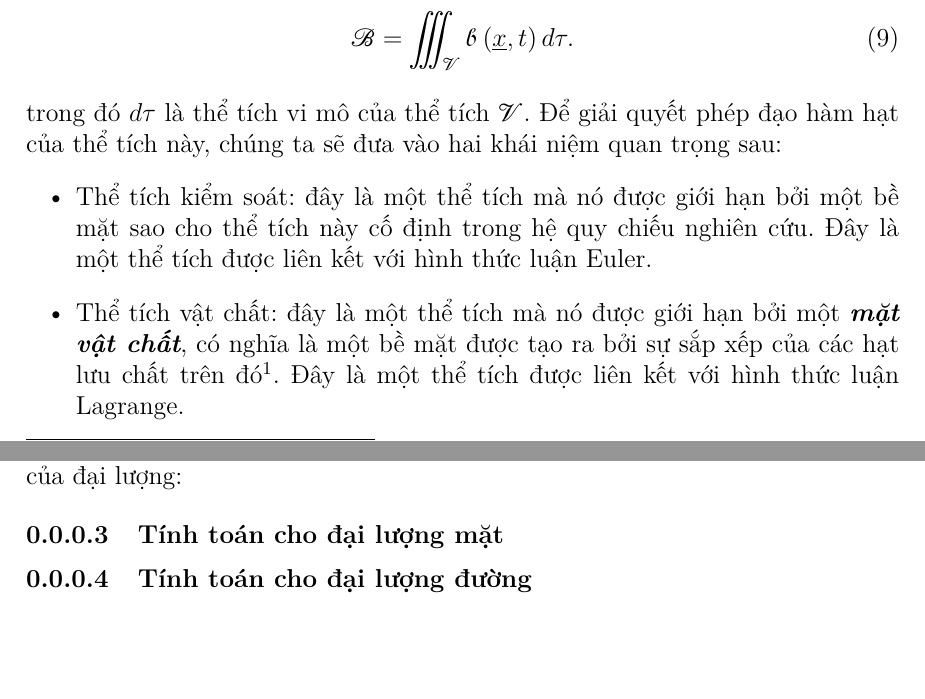
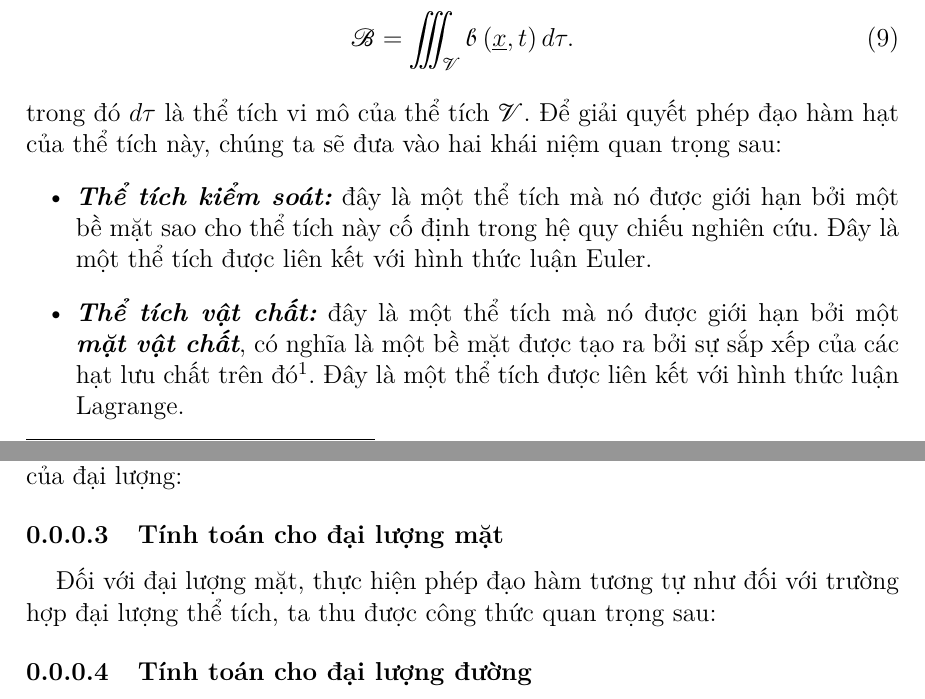
Before and after one commit to Phuong0407/MECANIQUE_DES_FLUIDES, a LaTeX document (BASE/INTRODUCTION/SECTION/DERIVATIVE_PARTICULAIRE.tex): two parts of pages 2 and 4 of 4, joined at a grey line, cut so that both start at the same text, the shorter picture padded with empty space. The pictures show the PDF file BASE/INTRODUCTION/SECTION/DERIVATIVE_PARTICULAIRE.pdf that the author committed with the source.

```diff
--- a/BASE/INTRODUCTION/SECTION/DERIVATIVE_PARTICULAIRE.tex
+++ b/BASE/INTRODUCTION/SECTION/DERIVATIVE_PARTICULAIRE.tex
@@ -59,8 +59,8 @@
 			\end{align}
 		trong đó $d\tau$ là thể tích vi mô của thể tích $\mathscr{V}$. Để giải quyết phép đạo hàm hạt của thể tích này, chúng ta sẽ đưa vào hai khái niệm quan trọng sau:
 		\begin{itemize}
-			\item Thể tích kiểm soát: đây là một thể tích mà nó được giới hạn bởi một bề mặt sao cho thể tích này cố định trong hệ quy chiếu nghiên cứu. Đây là một thể tích được liên kết với hình thức luận Euler.
-			\item Thể tích vật chất: đây là một thể tích mà nó được giới hạn bởi một \bi{mặt vật chất}, có nghĩa là một bề mặt được tạo ra bởi sự sắp xếp của các hạt lưu chất trên đó\footnote{Ta đã đề cập đến các tính chất của nó trong phần giả thiết liên tục theo hình thức luận Lagrange.}. Đây là một thể tích được liên kết với hình thức luận Lagrange.
+			\item \bi{Thể tích kiểm soát:} đây là một thể tích mà nó được giới hạn bởi một bề mặt sao cho thể tích này cố định trong hệ quy chiếu nghiên cứu. Đây là một thể tích được liên kết với hình thức luận Euler.
+			\item \bi{Thể tích vật chất:} đây là một thể tích mà nó được giới hạn bởi một \bi{mặt vật chất}, có nghĩa là một bề mặt được tạo ra bởi sự sắp xếp của các hạt lưu chất trên đó\footnote{Ta đã đề cập đến các tính chất của nó trong phần giả thiết liên tục theo hình thức luận Lagrange.}. Đây là một thể tích được liên kết với hình thức luận Lagrange.
 		\end{itemize}
 
 		Hiển nhiên, đối với một thể tích kiểm soát thì có các hạt lưu chất đi vào và đi ra nó, còn thể tích vật chất bị vận chuyển đi cùng với lưu chất. Điều này chứng tỏ không có hạt vật chất nào vận chuyển vào hoặc vận chuyển ra khỏi thể tích vật chất.
@@ -71,7 +71,7 @@
 					\dfrac{D\mathscr{B}}{Dt}&=\lim\limits_{\delta t\rightarrow0}\dfrac{1}{\delta t}\left(\iiint_{\mathscr{V}\left(t+\delta t\right)}\mathcal{b}\left(\underline{x}+\underline{u}\left(\underline{x},t\right)\delta t,t+\delta t\right)d\tau-\iiint_{\mathscr{V}\left(t\right)}\mathcal{b}\left(\underline{x},t\right)d\tau\right)\\
 				\end{aligned}
 			\]
-		Khi sử dụng đến các thể tích được mô tả trong Hình.~\ref{fig:Derivative_Particulaire_Volumique}, hai số hạng trong ngoặc được biến đổi thành:
+		Khi sử dụng đến các thể tích được mô tả trong Hình. \ref{fig:Derivatie_Particulaire_Volumique}, hai số hạng trong ngoặc được biến đổi thành:
 			\[
 				\begin{aligned}
 					&\iiint_{\mathscr{V}^p}\mathcal{b}\left(\underline{x}+\underline{u}\left(\underline{x},t\right)\delta t,t+\delta t\right)d\tau+\iiint_{\mathscr{V}^+}\mathcal{b}\left(\underline{x}+\underline{u}\left(\underline{x},t\right)\delta t,t+\delta t\right)d\tau\\
```
Also changed, not shown: BASE/INTRODUCTION/INTRODUCTION.tex (+1 -0 lines), BASE/INTRODUCTION/INTRODUCTION.pdf, BASE/INTRODUCTION/SECTION/DERIVATIVE_PARTICULAIRE.pdf.
